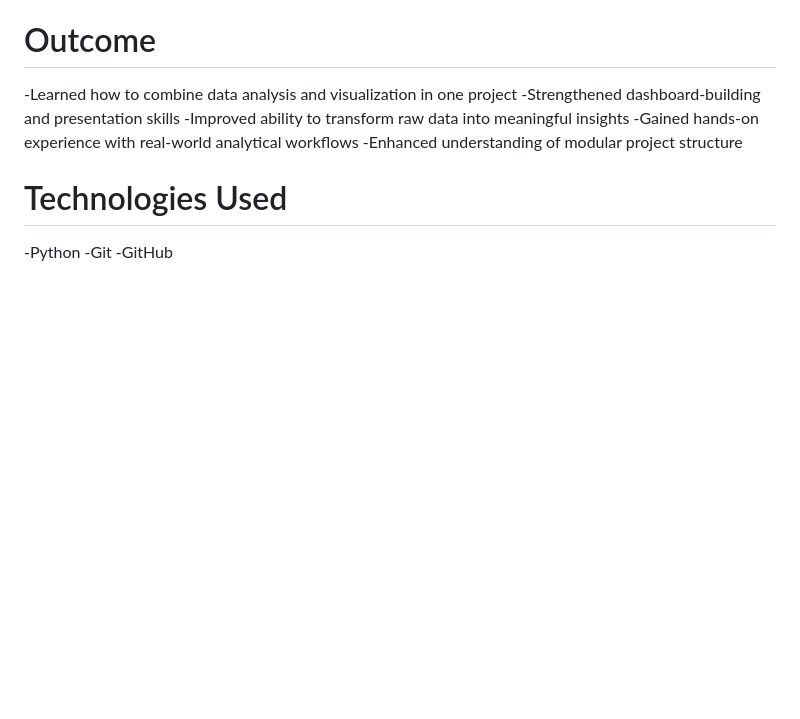
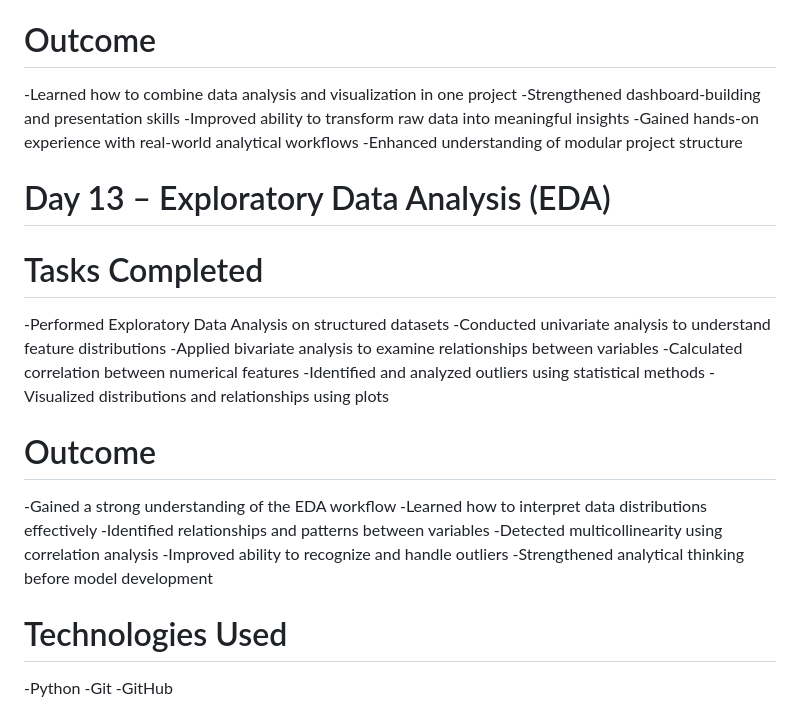
Before and after one commit to Achinthya-M/Internship_on_DS_AI, a Markdown page: README.md, the part around the change. Drawn GitHub-style; blank space fills up the shorter version.

Commit message:
README
Added section on Exploratory Data Analysis (EDA) detailing tasks completed and outcomes achieved.

```diff
--- a/README.md
+++ b/README.md
@@ -144,6 +144,22 @@
 -Gained hands-on experience with real-world analytical workflows
 -Enhanced understanding of modular project structure
 
+# Day 13 – Exploratory Data Analysis (EDA)
+# Tasks Completed
+-Performed Exploratory Data Analysis on structured datasets
+-Conducted univariate analysis to understand feature distributions
+-Applied bivariate analysis to examine relationships between variables
+-Calculated correlation between numerical features
+-Identified and analyzed outliers using statistical methods
+-Visualized distributions and relationships using plots
+# Outcome
+-Gained a strong understanding of the EDA workflow
+-Learned how to interpret data distributions effectively
+-Identified relationships and patterns between variables
+-Detected multicollinearity using correlation analysis
+-Improved ability to recognize and handle outliers
+-Strengthened analytical thinking before model development
+
 # Technologies Used
 -Python
 -Git
```
